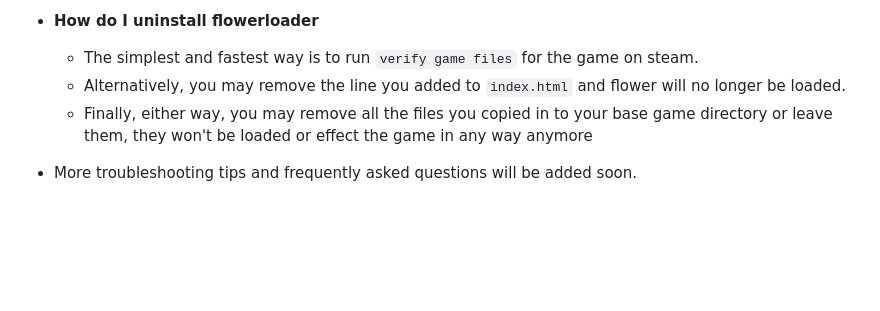
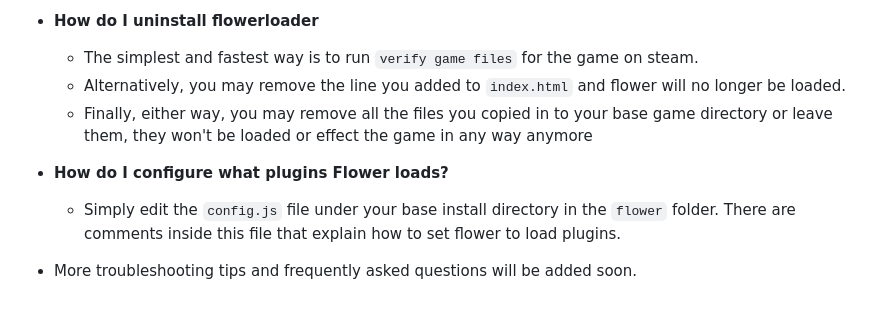
Before and after one commit to flowerLoader/core, a Markdown page: readme.md, the part around the change. GitHub-like rendering; blank space fills up the shorter version.

Commit message:
added config.js item to FAQ

```diff
--- a/readme.md
+++ b/readme.md
@@ -144,4 +144,8 @@ We welcome contributions! More information will be added soon!
   - Alternatively, you may remove the line you added to `index.html` and flower will no longer be loaded.
   - Finally, either way, you may remove all the files you copied in to your base game directory or leave them, they won't be loaded or effect the game in any way anymore
 
+- **How do I configure what plugins Flower loads?**
+  - Simply edit the `config.js` file under your base install directory in the `flower` folder. There are comments inside this file that explain how to set flower to load plugins.
+
+
 - More troubleshooting tips and frequently asked questions will be added soon.
```
